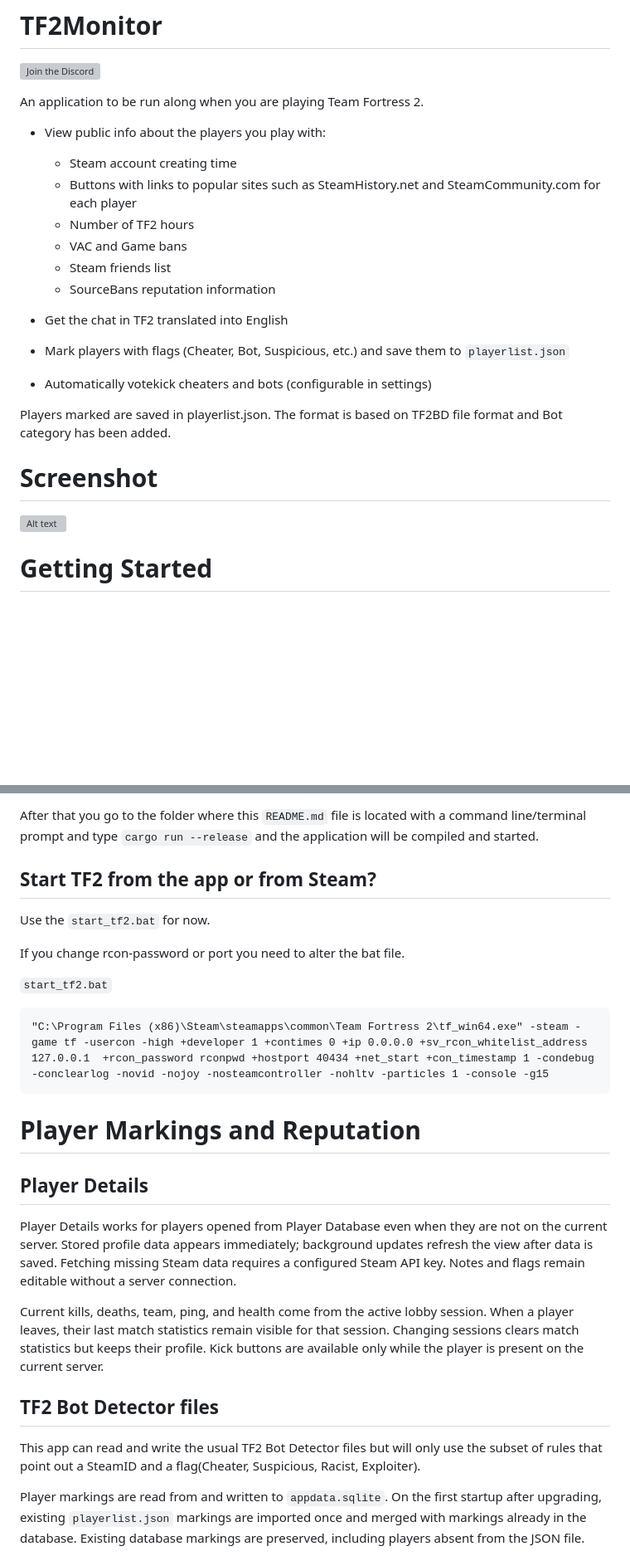
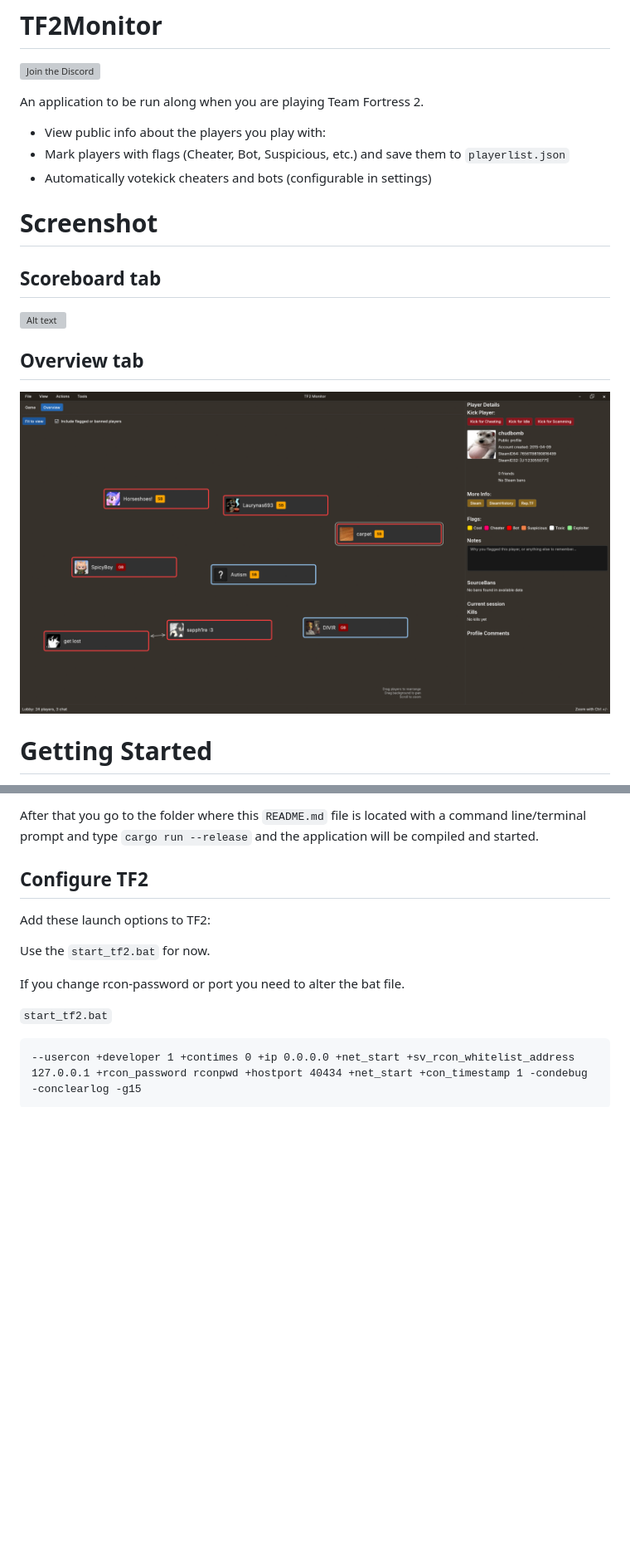
Before and after one commit to aftershavetf2/TF2Monitor, a Markdown page: README.md, 2 parts joined by grey strips. Shown at 83% size. Rendered like a GitHub page; pictures changed too: screenshots/Overview.png (added); blank space fills up the shorter version; grey boxes are pictures that could not be loaded.

Commit message:
Changed README.md and updated the screenshots

````diff
--- a/README.md
+++ b/README.md
@@ -5,25 +5,18 @@
 An application to be run along when you are playing Team Fortress 2.
 
 - View public info about the players you play with:
-
-  - Steam account creating time
-  - Buttons with links to popular sites such as SteamHistory.net and SteamCommunity.com for each player
-  - Number of TF2 hours
-  - VAC and Game bans
-  - Steam friends list
-  - SourceBans reputation information
-
-- Get the chat in TF2 translated into English
-
 - Mark players with flags (Cheater, Bot, Suspicious, etc.) and save them to `playerlist.json`
-
 - Automatically votekick cheaters and bots (configurable in settings)
-
-Players marked are saved in playerlist.json. The format is based on TF2BD file format and Bot category has been added.
 
 # Screenshot
 
+## Scoreboard tab
+
 ![Alt text](/screenshots/TF2Monitor.png?raw=true "TF2Monitor")
+
+## Overview tab
+
+![Alt text](/screenshots/Overview.png?raw=true "Overview")
 
 # Getting Started
 
@@ -51,7 +44,9 @@ To compile it yourself you need to [install Rust](https://www.rust-lang.org/tool
 
 After that you go to the folder where this `README.md` file is located with a command line/terminal prompt and type `cargo run --release` and the application will be compiled and started.
 
-## Start TF2 from the app or from Steam?
+## Configure TF2
+
+Add these launch options to TF2:
 
 Use the `start_tf2.bat` for now.
 
@@ -60,20 +55,5 @@ If you change rcon-password or port you need to alter the bat file.
 `start_tf2.bat`
 
 ```
-"C:\Program Files (x86)\Steam\steamapps\common\Team Fortress 2\tf_win64.exe" -steam -game tf -usercon -high +developer 1 +contimes 0 +ip 0.0.0.0 +sv_rcon_whitelist_address 127.0.0.1  +rcon_password rconpwd +hostport 40434 +net_start +con_timestamp 1 -condebug -conclearlog -novid -nojoy -nosteamcontroller -nohltv -particles 1 -console -g15
+--usercon +developer 1 +contimes 0 +ip 0.0.0.0 +net_start +sv_rcon_whitelist_address 127.0.0.1 +rcon_password rconpwd +hostport 40434 +net_start +con_timestamp 1 -condebug -conclearlog -g15
 ```
-
-# Player Markings and Reputation
-
-## Player Details
-
-Player Details works for players opened from Player Database even when they are not on the current server. Stored profile data appears immediately; background updates refresh the view after data is saved. Fetching missing Steam data requires a configured Steam API key. Notes and flags remain editable without a server connection.
-
-Current kills, deaths, team, ping, and health come from the active lobby session. When a player leaves, their last match statistics remain visible for that session. Changing sessions clears match statistics but keeps their profile. Kick buttons are available only while the player is present on the current server.
-
-## TF2 Bot Detector files
-
-This app can read and write the usual TF2 Bot Detector files but will only use the subset of rules that point out a SteamID and a flag(Cheater, Suspicious, Racist, Exploiter).
-
-Player markings are read from and written to `appdata.sqlite`. On the first startup after upgrading, existing `playerlist.json` markings are imported once and merged with markings already in the database. Existing database markings are preserved, including players absent from the JSON file.
-
````
Also changed, not shown: other parts of README.md (+2 -26 lines), 1 other file.
